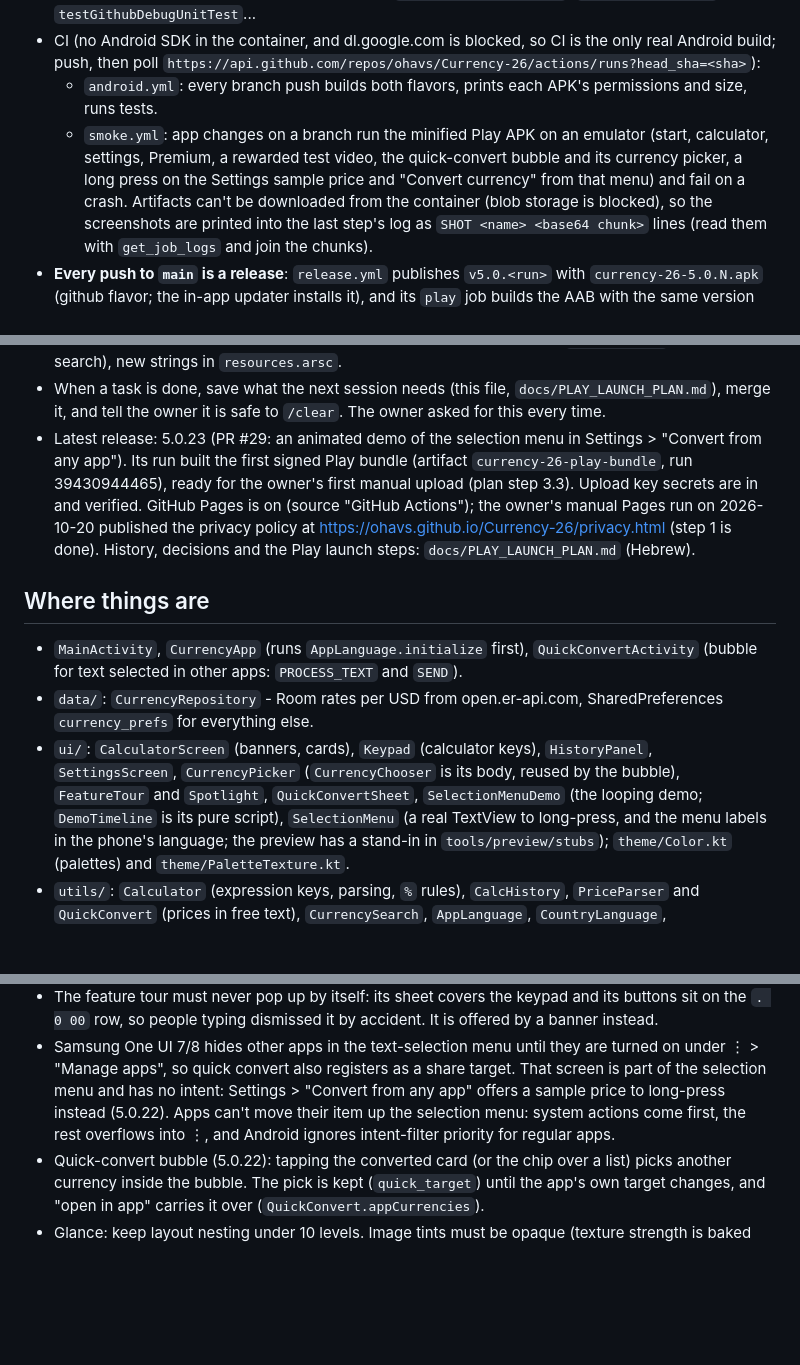
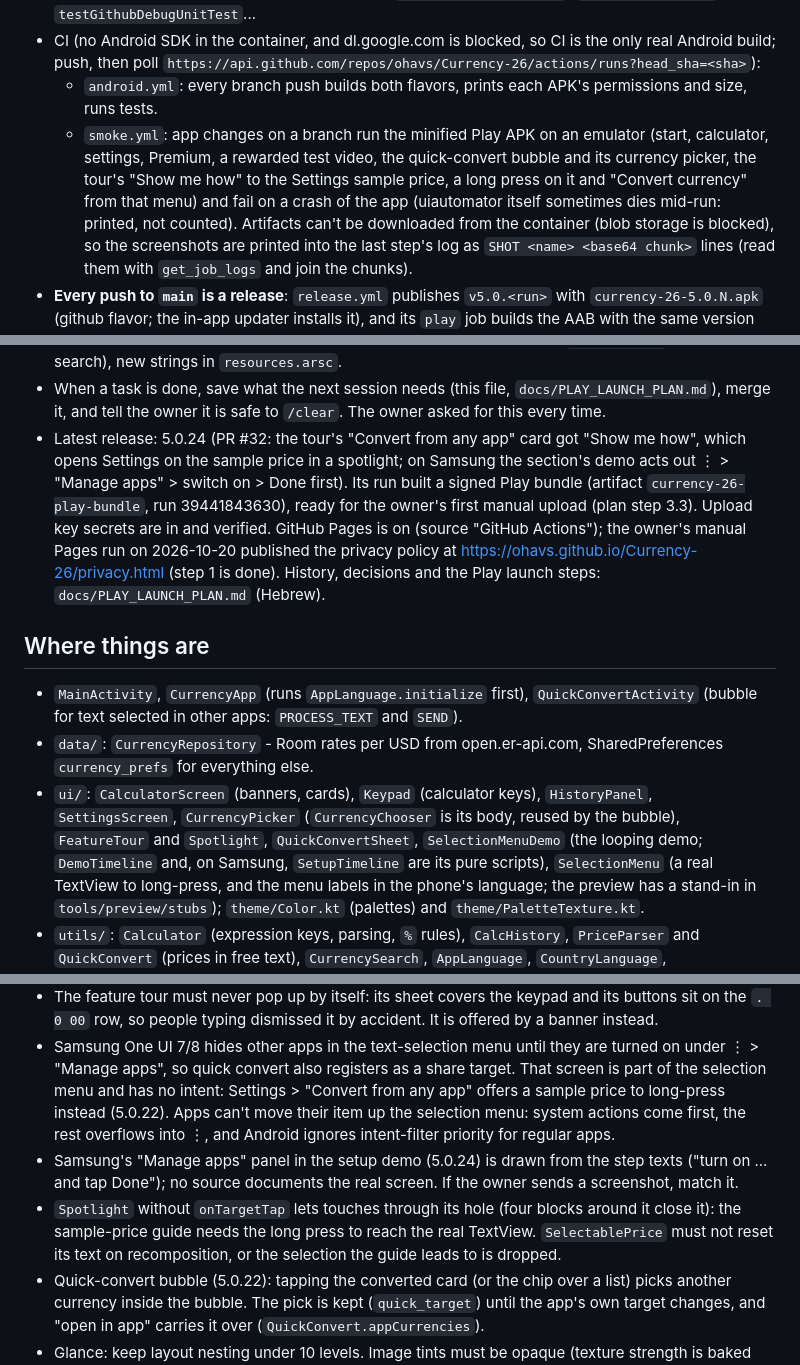
Before and after one commit to ohavs/Currency-26, a Markdown page: CLAUDE.md, 3 parts joined by grey strips. GitHub-like rendering; blank space fills up the shorter version.

Commit message:
Notes: 5.0.24 (tour "show me how" for converting from any app, Samsung setup demo)
Co-Authored-By: Claude Opus 5.5 <noreply@anthropic.com>
Claude-Session: https://claude.ai/code/session_01KLRXbRTQpM2FKefBnF19Yr

```diff
--- a/CLAUDE.md
+++ b/CLAUDE.md
@@ -14,8 +14,9 @@ Hebrew, and show rendered previews of visual changes (see `tools/preview`).
   push, then poll `https://api.github.com/repos/ohavs/Currency-26/actions/runs?head_sha=<sha>`):
   - `android.yml`: every branch push builds both flavors, prints each APK's permissions and size, runs tests.
   - `smoke.yml`: app changes on a branch run the minified Play APK on an emulator (start, calculator,
-    settings, Premium, a rewarded test video, the quick-convert bubble and its currency picker, a long press
-    on the Settings sample price and "Convert currency" from that menu) and fail on a crash. Artifacts can't
+    settings, Premium, a rewarded test video, the quick-convert bubble and its currency picker, the tour's
+    "Show me how" to the Settings sample price, a long press on it and "Convert currency" from that menu) and
+    fail on a crash of the app (uiautomator itself sometimes dies mid-run: printed, not counted). Artifacts can't
     be downloaded from the container (blob storage is blocked), so the screenshots are printed into the last
     step's log as `SHOT <name> <base64 chunk>` lines (read them with `get_job_logs` and join the chunks).
 - **Every push to `main` is a release**: `release.yml` publishes `v5.0.<run>` with
@@ -35,9 +36,10 @@ Hebrew, and show rendered previews of visual changes (see `tools/preview`).
   (`pyaxmlparser` or a UTF-16 search), new strings in `resources.arsc`.
 - When a task is done, save what the next session needs (this file, `docs/PLAY_LAUNCH_PLAN.md`), merge it,
   and tell the owner it is safe to `/clear`. The owner asked for this every time.
-- Latest release: 5.0.23 (PR #29: an animated demo of the selection menu in Settings > "Convert from any app").
-  Its run built the first signed Play bundle (artifact `currency-26-play-bundle`, run 39430944465), ready for
-  the owner's first manual upload (plan step 3.3). Upload key secrets are in and verified. GitHub Pages is on
+- Latest release: 5.0.24 (PR #32: the tour's "Convert from any app" card got "Show me how", which opens
+  Settings on the sample price in a spotlight; on Samsung the section's demo acts out ⋮ > "Manage apps" >
+  switch on > Done first). Its run built a signed Play bundle (artifact `currency-26-play-bundle`, run
+  39441843630), ready for the owner's first manual upload (plan step 3.3). Upload key secrets are in and verified. GitHub Pages is on
   (source "GitHub Actions"); the owner's manual Pages run on 2026-10-20 published the privacy policy at
   https://ohavs.github.io/Currency-26/privacy.html (step 1 is done). History, decisions and the Play launch
   steps: `docs/PLAY_LAUNCH_PLAN.md` (Hebrew).
@@ -49,7 +51,7 @@ Hebrew, and show rendered previews of visual changes (see `tools/preview`).
   `currency_prefs` for everything else.
 - `ui/`: `CalculatorScreen` (banners, cards), `Keypad` (calculator keys), `HistoryPanel`,
   `SettingsScreen`, `CurrencyPicker` (`CurrencyChooser` is its body, reused by the bubble), `FeatureTour` and
-  `Spotlight`, `QuickConvertSheet`, `SelectionMenuDemo` (the looping demo; `DemoTimeline` is its pure script),
+  `Spotlight`, `QuickConvertSheet`, `SelectionMenuDemo` (the looping demo; `DemoTimeline` and, on Samsung, `SetupTimeline` are its pure scripts),
   `SelectionMenu` (a real TextView to long-press, and the menu labels in the
   phone's language; the preview has a stand-in in `tools/preview/stubs`); `theme/Color.kt` (palettes) and
   `theme/PaletteTexture.kt`.
@@ -93,6 +95,11 @@ Hebrew, and show rendered previews of visual changes (see `tools/preview`).
   and has no intent: Settings > "Convert from any app" offers a sample price to long-press instead (5.0.22).
   Apps can't move their item up the selection menu: system actions come first, the rest overflows into ⋮,
   and Android ignores intent-filter priority for regular apps.
+- Samsung's "Manage apps" panel in the setup demo (5.0.24) is drawn from the step texts ("turn on ... and tap
+  Done"); no source documents the real screen. If the owner sends a screenshot, match it.
+- `Spotlight` without `onTargetTap` lets touches through its hole (four blocks around it close it): the
+  sample-price guide needs the long press to reach the real TextView. `SelectablePrice` must not reset its
+  text on recomposition, or the selection the guide leads to is dropped.
 - Quick-convert bubble (5.0.22): tapping the converted card (or the chip over a list) picks another currency
   inside the bubble. The pick is kept (`quick_target`) until the app's own target changes, and "open in app"
   carries it over (`QuickConvert.appCurrencies`).
```
Also changed, not shown: docs/PLAY_LAUNCH_PLAN.md (+8 -2 lines).
